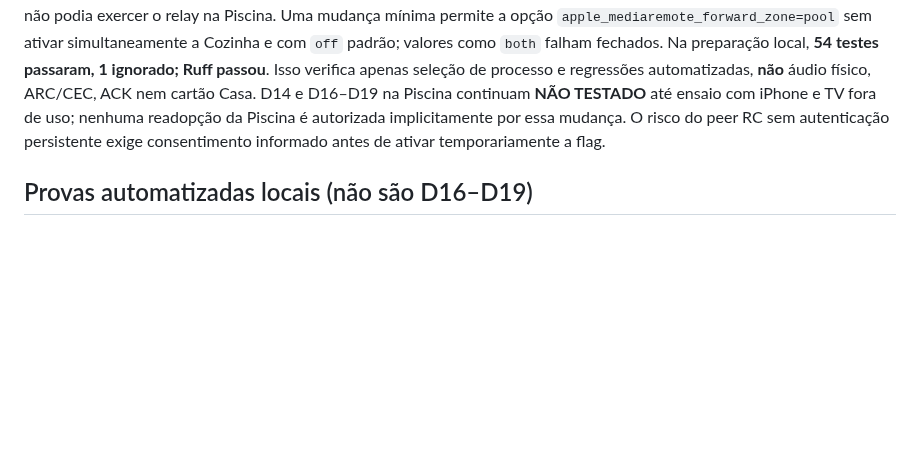
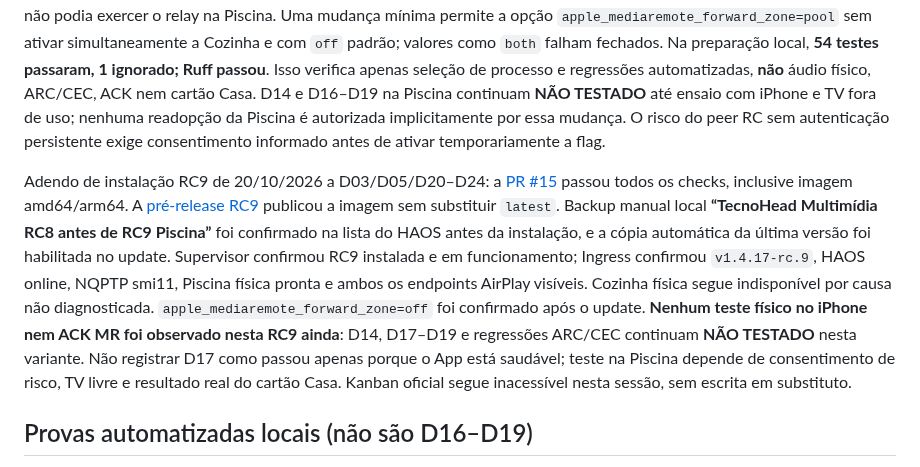
Before and after one commit to aoliveira07/tecnohead-multimidia, a Markdown page: docs/MEDIAREMOTE_D01_D24.md, the part around the change. GitHub-like rendering; blank space fills up the shorter version.

Commit message:
docs: record RC9 backup install and pending pool test

```diff
--- a/docs/MEDIAREMOTE_D01_D24.md
+++ b/docs/MEDIAREMOTE_D01_D24.md
@@ -41,6 +41,8 @@ Adendo RC8 de 20/10/2026 a D03/D12–D24: a [PR #13](https://github.com/aoliveir
 
 Adendo de preparação RC9 de 20/10/2026 a D01/D04/D14/D16–D23: ao retomar o teste, o Ingress RC8 confirmou `media_player.cozinha_room` **indisponível** mesmo após redescoberta, `media_player.piscina_room` **pronto** e os dois endpoints AirPlay anunciados. A razão da indisponibilidade da Cozinha é **desconhecida**; não há prova de falha de rede. A RC8 não podia exercer o relay na Piscina. Uma mudança mínima permite a opção `apple_mediaremote_forward_zone=pool` sem ativar simultaneamente a Cozinha e com `off` padrão; valores como `both` falham fechados. Na preparação local, **54 testes passaram, 1 ignorado; Ruff passou**. Isso verifica apenas seleção de processo e regressões automatizadas, **não** áudio físico, ARC/CEC, ACK nem cartão Casa. D14 e D16–D19 na Piscina continuam **NÃO TESTADO** até ensaio com iPhone e TV fora de uso; nenhuma readopção da Piscina é autorizada implicitamente por essa mudança. O risco do peer RC sem autenticação persistente exige consentimento informado antes de ativar temporariamente a flag.
 
+Adendo de instalação RC9 de 20/10/2026 a D03/D05/D20–D24: a [PR #15](https://github.com/aoliveira07/tecnohead-multimidia/pull/15) passou todos os checks, inclusive imagem amd64/arm64. A [pré-release RC9](https://github.com/aoliveira07/tecnohead-multimidia/releases/tag/v1.4.17-rc.9) publicou a imagem sem substituir `latest`. Backup manual local **“TecnoHead Multimídia RC8 antes de RC9 Piscina”** foi confirmado na lista do HAOS antes da instalação, e a cópia automática da última versão foi habilitada no update. Supervisor confirmou RC9 instalada e em funcionamento; Ingress confirmou `v1.4.17-rc.9`, HAOS online, NQPTP smi11, Piscina física pronta e ambos os endpoints AirPlay visíveis. Cozinha física segue indisponível por causa não diagnosticada. `apple_mediaremote_forward_zone=off` foi confirmado após o update. **Nenhum teste físico no iPhone nem ACK MR foi observado nesta RC9 ainda**: D14, D17–D19 e regressões ARC/CEC continuam **NÃO TESTADO** nesta variante. Não registrar D17 como passou apenas porque o App está saudável; teste na Piscina depende de consentimento de risco, TV livre e resultado real do cartão Casa. Kanban oficial segue inacessível nesta sessão, sem escrita em substituto.
+
 ## Provas automatizadas locais (não são D16–D19)
 
 `python -m pytest -q` em `tecnohead_multimidia`: **50 passed, 1 skipped** na RC5; Ruff, auditoria, CI e build multi-arquitetura passaram. Os testes novos reproduzem o enquadramento real do pipe (`Base64</data></item>` sem quebra), além de `copl`, privacidade, flag desligada por padrão, continuidade de `pvol` após item volumoso ou falha da sonda, isolamento por zona dos marcadores RC e seleção de metadados clássicos em uma única zona. Os testes automatizados não substituem iPhone, hub, HAOS ou amplificador físico.
```
Also changed, not shown: docs/APPLE_MEDIAREMOTE_RESEARCH.md (+2 -0 lines), docs/HOME_NATIVE_NOW_PLAYING.md (+2 -0 lines).
